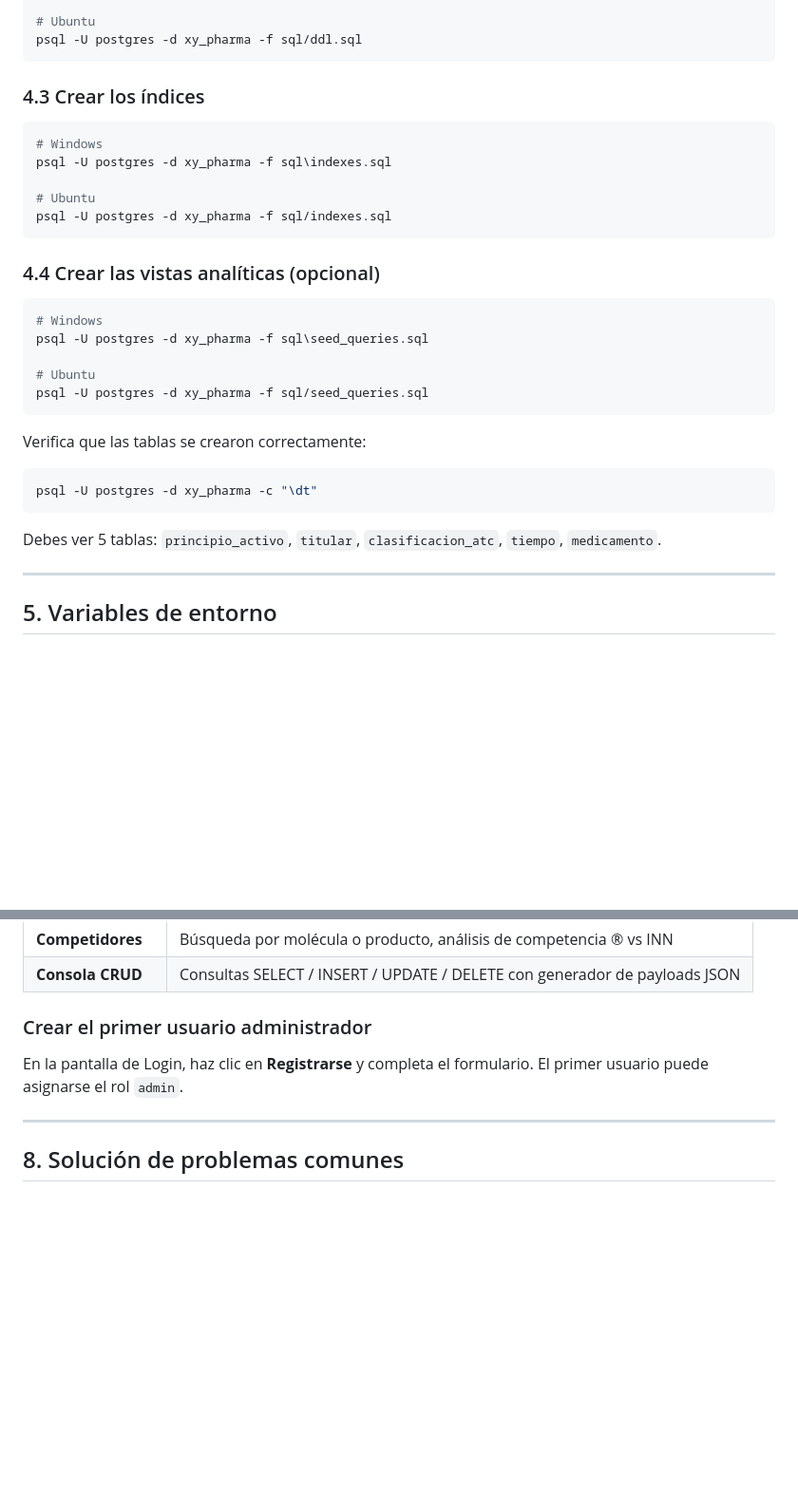
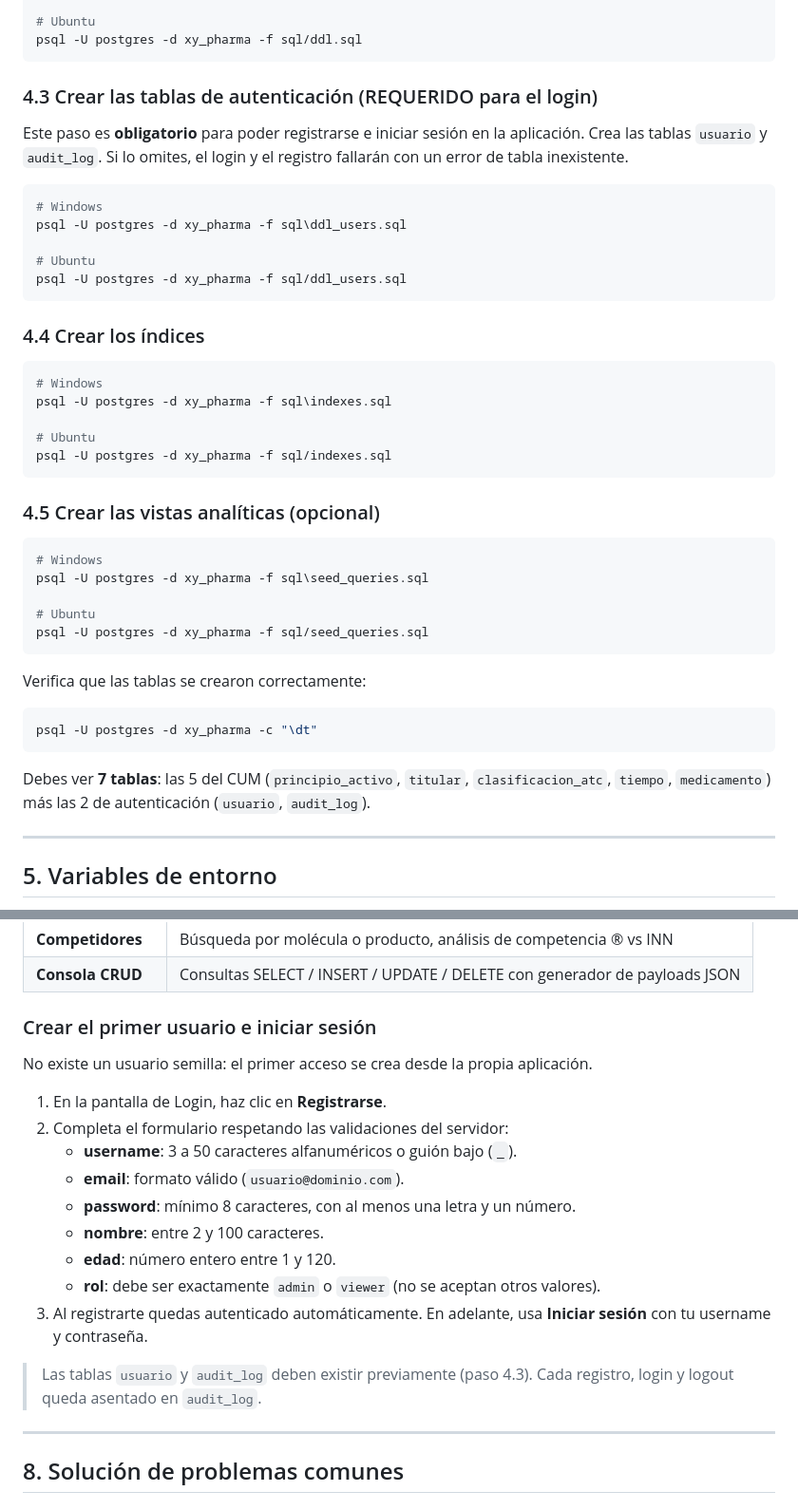
Before and after one commit to FelipeOrtegaC/INVIMA_AnalisisRegistros, a Markdown page: MANUAL_INSTALACION.md, 2 parts joined by grey strips. Shown at 95% size. Rendered like a GitHub page; blank space fills up the shorter version.

Commit message:
docs: paso de tablas de autenticacion (login) en el manual (#5)
El manual creaba solo las 5 tablas del CUM (ddl.sql) pero omitía
ddl_users.sql, que crea `usuario` y `audit_log`. Sin ese paso el
registro y el login fallan con: relation "usuario" does not exist.

- Nueva sección 4.3: ejecutar sql/ddl_users.sql (Windows y Ubuntu)
- Renumera índices (4.4) y vistas (4.5)
- Verificación: ahora deben existir 7 tablas (5 CUM + usuario + audit_log)
- Sección 7: requisitos de registro (username/email/password/edad/rol)
  con los valores válidos de rol (admin | viewer)
- Troubleshooting: entrada para relation "usuario" does not exist
- Resumen de comandos rápidos incluye ddl_users.sql e indexes.sql

Co-authored-by: Claude Opus 4.8 <noreply@anthropic.com>

````diff
--- a/MANUAL_INSTALACION.md
+++ b/MANUAL_INSTALACION.md
@@ -207,7 +207,19 @@ psql -U postgres -d xy_pharma -f sql\ddl.sql
 psql -U postgres -d xy_pharma -f sql/ddl.sql
 ```
 
-### 4.3 Crear los índices
+### 4.3 Crear las tablas de autenticación (REQUERIDO para el login)
+
+Este paso es **obligatorio** para poder registrarse e iniciar sesión en la aplicación. Crea las tablas `usuario` y `audit_log`. Si lo omites, el login y el registro fallarán con un error de tabla inexistente.
+
+```bash
+# Windows
+psql -U postgres -d xy_pharma -f sql\ddl_users.sql
+
+# Ubuntu
+psql -U postgres -d xy_pharma -f sql/ddl_users.sql
+```
+
+### 4.4 Crear los índices
 
 ```bash
 # Windows
@@ -217,7 +229,7 @@ psql -U postgres -d xy_pharma -f sql\indexes.sql
 psql -U postgres -d xy_pharma -f sql/indexes.sql
 ```
 
-### 4.4 Crear las vistas analíticas (opcional)
+### 4.5 Crear las vistas analíticas (opcional)
 
 ```bash
 # Windows
@@ -233,7 +245,7 @@ Verifica que las tablas se crearon correctamente:
 psql -U postgres -d xy_pharma -c "\dt"
 ```
 
-Debes ver 5 tablas: `principio_activo`, `titular`, `clasificacion_atc`, `tiempo`, `medicamento`.
+Debes ver **7 tablas**: las 5 del CUM (`principio_activo`, `titular`, `clasificacion_atc`, `tiempo`, `medicamento`) más las 2 de autenticación (`usuario`, `audit_log`).
 
 ---
 
@@ -370,9 +382,21 @@ http://localhost:8050
 | **Competidores** | Búsqueda por molécula o producto, análisis de competencia ® vs INN |
 | **Consola CRUD** | Consultas SELECT / INSERT / UPDATE / DELETE con generador de payloads JSON |
 
-### Crear el primer usuario administrador
+### Crear el primer usuario e iniciar sesión
 
-En la pantalla de Login, haz clic en **Registrarse** y completa el formulario. El primer usuario puede asignarse el rol `admin`.
+No existe un usuario semilla: el primer acceso se crea desde la propia aplicación.
+
+1. En la pantalla de Login, haz clic en **Registrarse**.
+2. Completa el formulario respetando las validaciones del servidor:
+   - **username**: 3 a 50 caracteres alfanuméricos o guión bajo (`_`).
+   - **email**: formato válido (`usuario@dominio.com`).
+   - **password**: mínimo 8 caracteres, con al menos una letra y un número.
+   - **nombre**: entre 2 y 100 caracteres.
+   - **edad**: número entero entre 1 y 120.
+   - **rol**: debe ser exactamente `admin` o `viewer` (no se aceptan otros valores).
+3. Al registrarte quedas autenticado automáticamente. En adelante, usa **Iniciar sesión** con tu username y contraseña.
+
+> Las tablas `usuario` y `audit_log` deben existir previamente (paso 4.3). Cada registro, login y logout queda asentado en `audit_log`.
 
 ---
 
````
Also changed, not shown: other parts of MANUAL_INSTALACION.md (+18 -3 lines).
